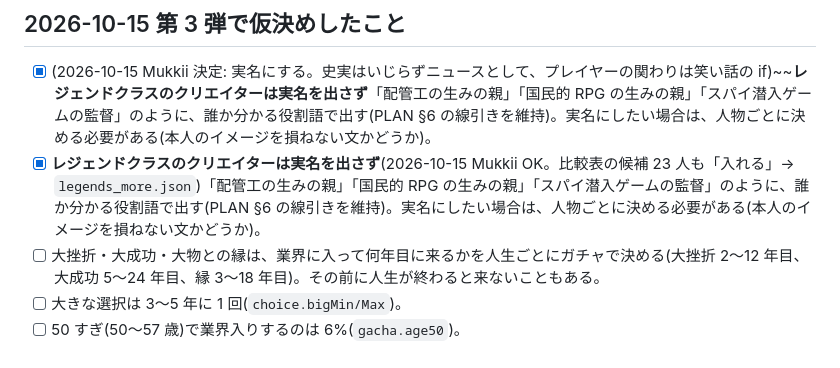
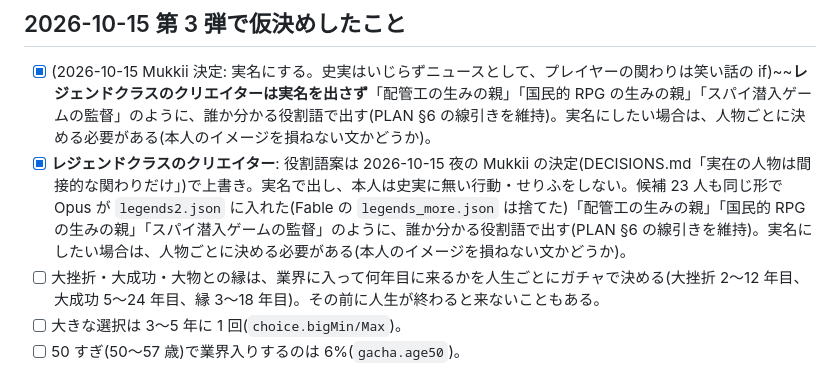
Before and after one commit to mukkii-game/game-creator-life, a Markdown page: QUESTIONS.md, the part around the change. Drawn GitHub-style.

```diff
--- a/QUESTIONS.md
+++ b/QUESTIONS.md
@@ -47,7 +47,7 @@
 
 ## 2026-10-15 第 3 弾で仮決めしたこと
 - [x] (2026-10-15 Mukkii 決定: 実名にする。史実はいじらずニュースとして、プレイヤーの関わりは笑い話の if)~~**レジェンドクラスのクリエイターは実名を出さず**「配管工の生みの親」「国民的 RPG の生みの親」「スパイ潜入ゲームの監督」のように、誰か分かる役割語で出す(PLAN §6 の線引きを維持)。実名にしたい場合は、人物ごとに決める必要がある(本人のイメージを損ねない文かどうか)。
-- [x] **レジェンドクラスのクリエイターは実名を出さず**(2026-10-15 Mukkii OK。比較表の候補 23 人も「入れる」→ `legends_more.json`)「配管工の生みの親」「国民的 RPG の生みの親」「スパイ潜入ゲームの監督」のように、誰か分かる役割語で出す(PLAN §6 の線引きを維持)。実名にしたい場合は、人物ごとに決める必要がある(本人のイメージを損ねない文かどうか)。
+- [x] **レジェンドクラスのクリエイター**: 役割語案は 2026-10-15 夜の Mukkii の決定(DECISIONS.md「実在の人物は間接的な関わりだけ」)で上書き。実名で出し、本人は史実に無い行動・せりふをしない。候補 23 人も同じ形で Opus が `legends2.json` に入れた(Fable の `legends_more.json` は捨てた)「配管工の生みの親」「国民的 RPG の生みの親」「スパイ潜入ゲームの監督」のように、誰か分かる役割語で出す(PLAN §6 の線引きを維持)。実名にしたい場合は、人物ごとに決める必要がある(本人のイメージを損ねない文かどうか)。
 - [ ] 大挫折・大成功・大物との縁は、業界に入って何年目に来るかを人生ごとにガチャで決める(大挫折 2〜12 年目、大成功 5〜24 年目、縁 3〜18 年目)。その前に人生が終わると来ないこともある。
 - [ ] 大きな選択は 3〜5 年に 1 回(`choice.bigMin/Max`)。
 - [ ] 50 すぎ(50〜57 歳)で業界入りするのは 6%(`gacha.age50`)。
```
Also changed, not shown: HANDOFF.md (+1 -0 lines).
